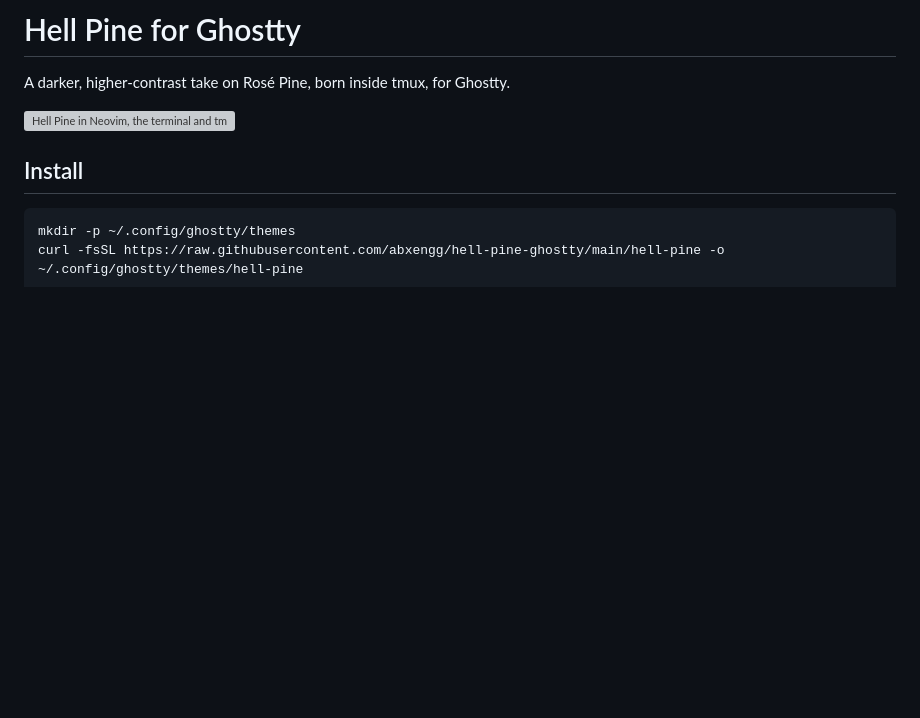
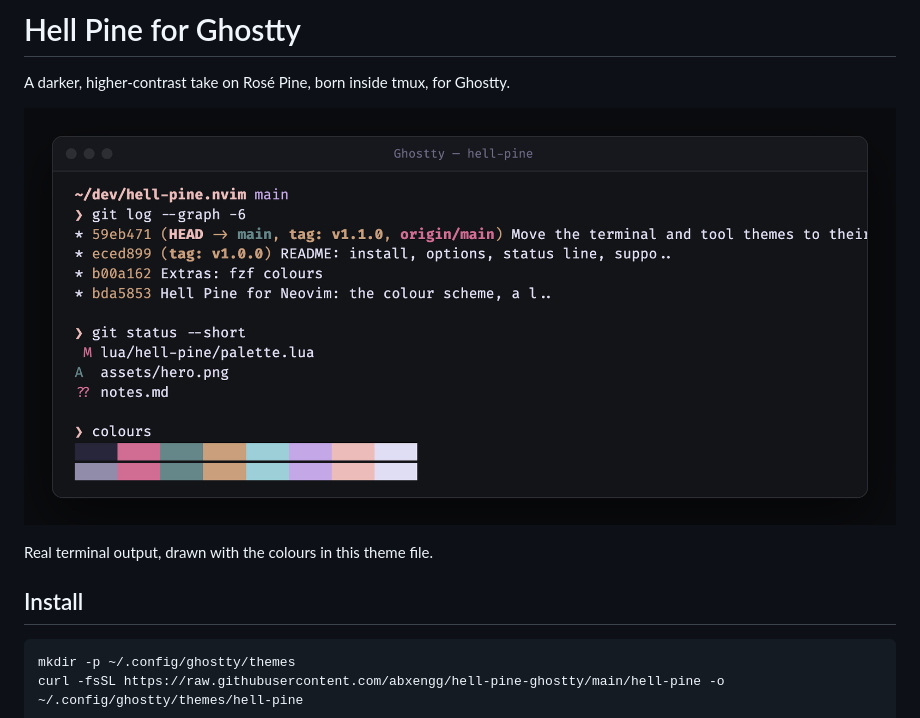
Before and after one commit to abxengg/hell-pine-ghostty, a Markdown page: README.md, the part around the change. Rendered like a GitHub page; pictures changed too: preview.png (added); blank space fills up the shorter version; grey boxes are pictures that could not be loaded.

Commit message:
A preview of its own: ghostty in Hell Pine, not the Neovim screenshot

```diff
--- a/README.md
+++ b/README.md
@@ -2,7 +2,9 @@
 
 A darker, higher-contrast take on Rosé Pine, born inside tmux, for Ghostty.
 
-![Hell Pine in Neovim, the terminal and tmux](https://raw.githubusercontent.com/abxengg/hell-pine.nvim/main/assets/hero.png)
+![git log, git status and the sixteen colours in Hell Pine](preview.png)
+
+Real terminal output, drawn with the colours in this theme file.
 
 ## Install
 
```
